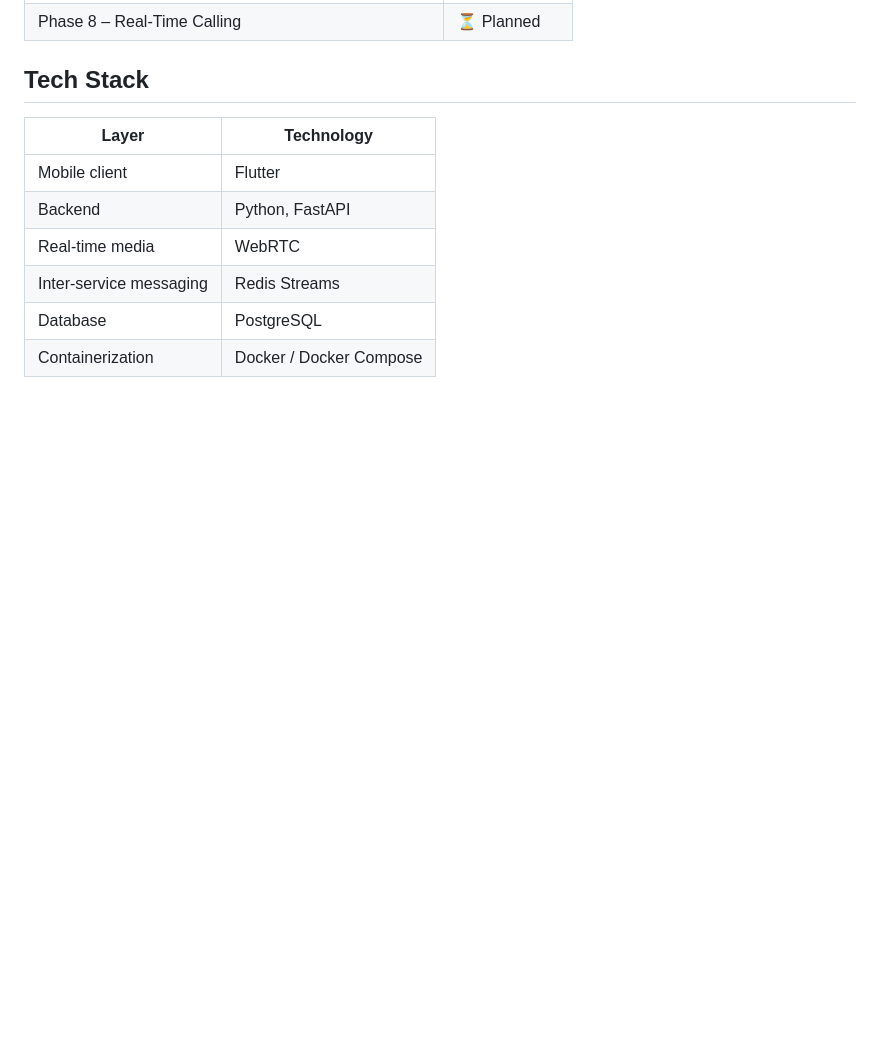
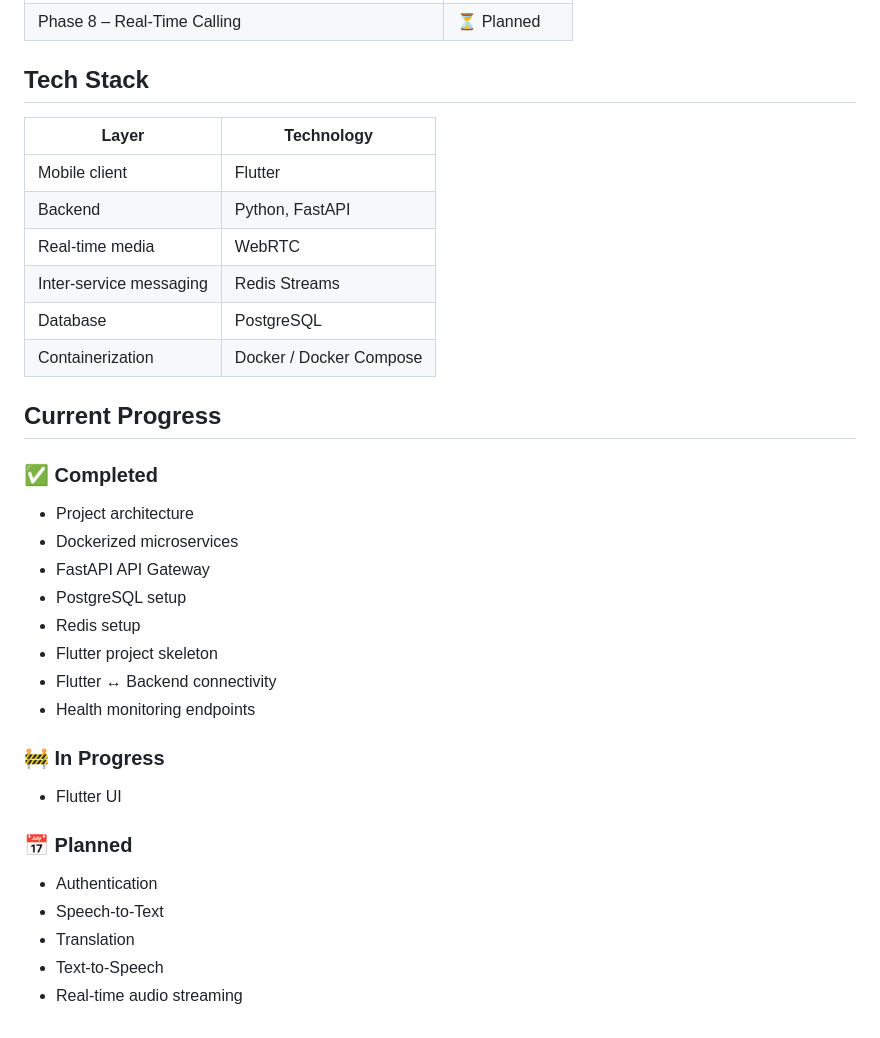
Before and after one commit to pranavanish2004/AI-Phone-Interpreter, a Markdown page: README.md, the part around the change. Drawn GitHub-style; blank space fills up the shorter version.

```diff
--- a/README.md
+++ b/README.md
@@ -91,3 +91,28 @@ Each should return `{"service": "<name>", "status": "ok"}`.
 | Inter-service messaging | Redis Streams |
 | Database | PostgreSQL |
 | Containerization | Docker / Docker Compose |
+
+## Current Progress
+
+### ✅ Completed
+
+- Project architecture
+- Dockerized microservices
+- FastAPI API Gateway
+- PostgreSQL setup
+- Redis setup
+- Flutter project skeleton
+- Flutter ↔ Backend connectivity
+- Health monitoring endpoints
+
+### 🚧 In Progress
+
+- Flutter UI
+
+### 📅 Planned
+
+- Authentication
+- Speech-to-Text
+- Translation
+- Text-to-Speech
+- Real-time audio streaming
```
